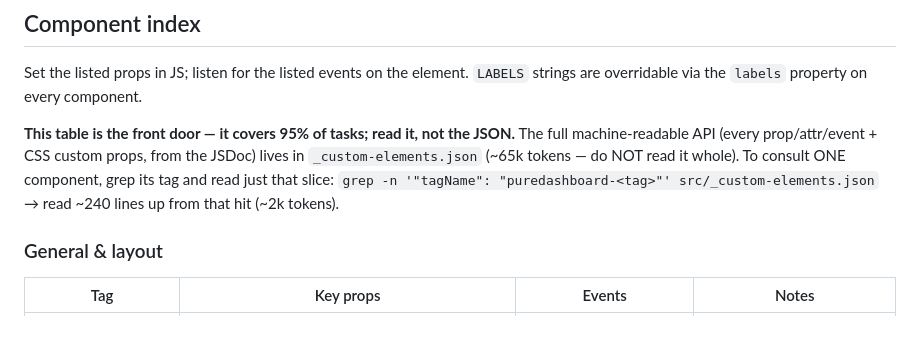
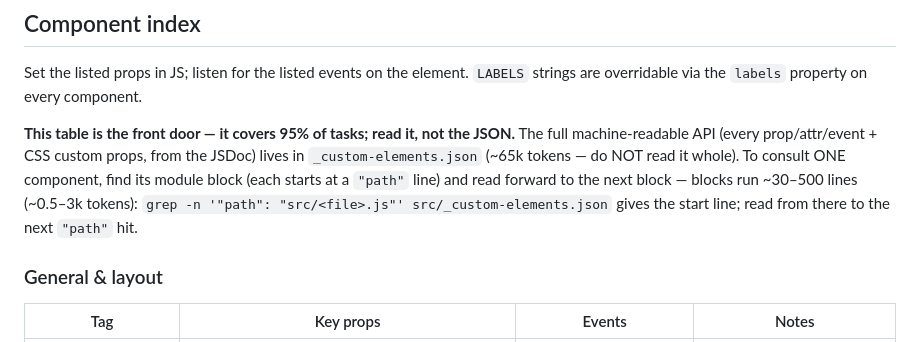
Before and after one commit to madnh/puredashboard, a Markdown page: src/_agents.md, the part around the change. GitHub-like rendering.

Commit message:
docs(agents): correct the manifest lookup recipe
The earlier note claimed "read ~240 lines up from the tagName" — that
number was pulled from one component and is wrong in general: module
blocks run ~30–500 lines and tagName sits near the END of a block.
Anchor on the "path" line (start of each block) and read forward to the
next one instead.

```diff
--- a/src/_agents.md
+++ b/src/_agents.md
@@ -152,9 +152,10 @@ strings are overridable via the `labels` property on every component.
 **This table is the front door — it covers 95% of tasks; read it, not the JSON.**
 The full machine-readable API (every prop/attr/event + CSS custom props, from the
 JSDoc) lives in `_custom-elements.json` (~65k tokens — do NOT read it whole). To
-consult ONE component, grep its tag and read just that slice:
-`grep -n '"tagName": "puredashboard-<tag>"' src/_custom-elements.json` → read ~240
-lines up from that hit (~2k tokens).
+consult ONE component, find its module block (each starts at a `"path"` line) and
+read forward to the next block — blocks run ~30–500 lines (~0.5–3k tokens):
+`grep -n '"path": "src/<file>.js"' src/_custom-elements.json` gives the start line;
+read from there to the next `"path"` hit.
 
 ### General & layout
 | Tag | Key props | Events | Notes |
```
